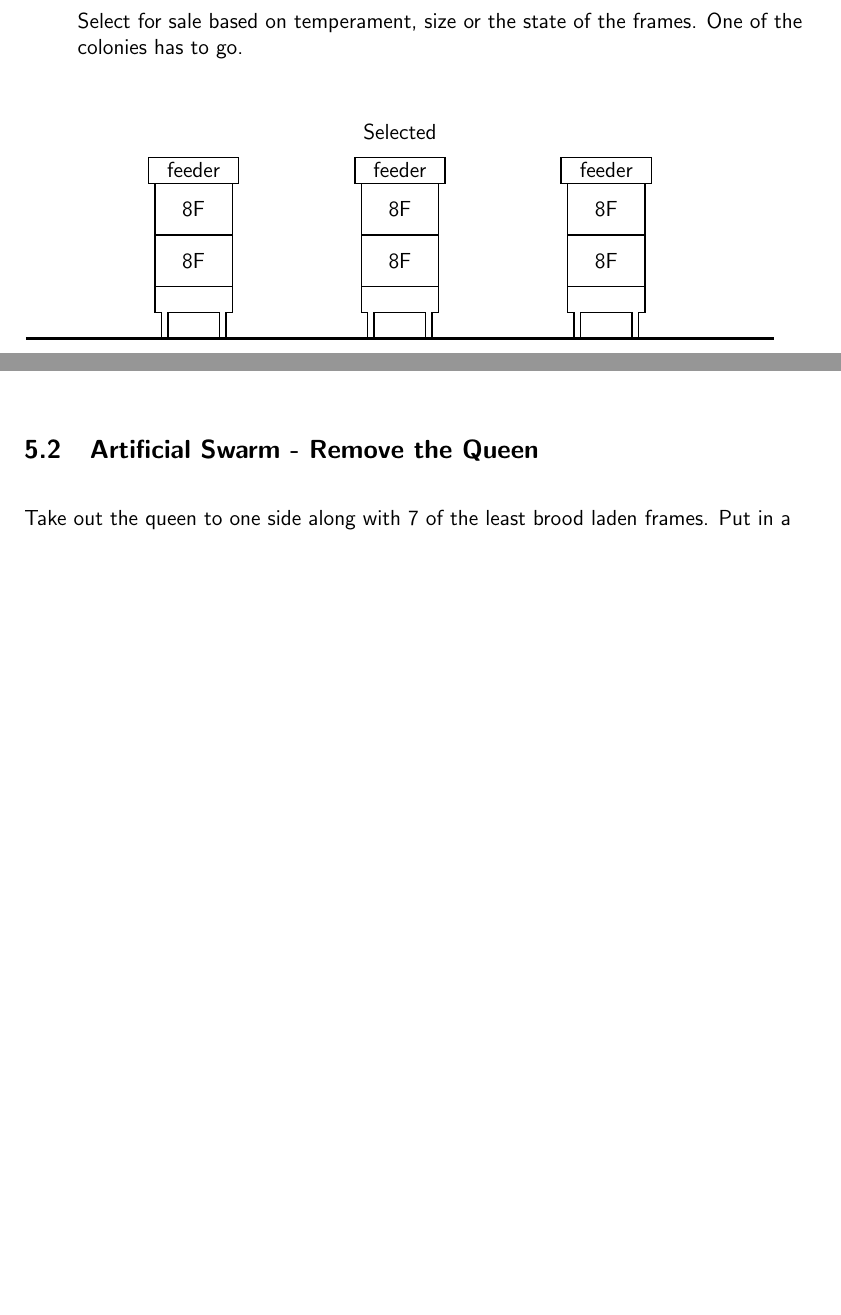
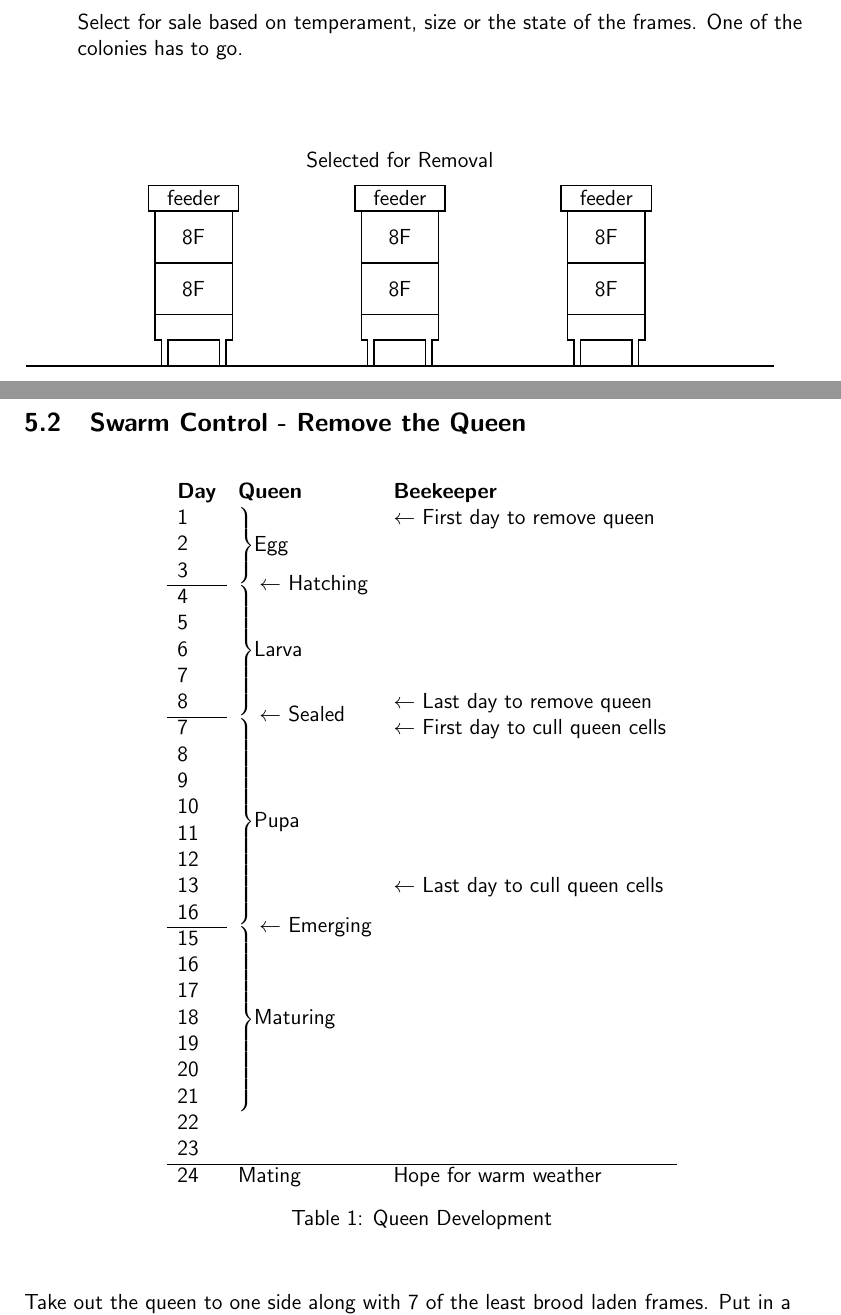
Before and after one commit to joejcollins/rhapsody-angel, a LaTeX document (00beekeeping.tex, which reads BeekeepingBook.cls): two parts of pages 2 and 3 of 5 before the commit and two parts of pages 2 and 4 of 6 after it, joined at a grey line, cut so that both start at the same text, the shorter picture padded with empty space. Compiled offline with pdfLaTeX.

Commit message:
Queen development

```diff
--- a/main.tex
+++ b/00beekeeping.tex
@@ -66,14 +68,13 @@ Minimal equipment
 	One of the colonies has to go.}
 \end{enumerate}
 
-
 \begin{apiary}{Select of removal}
     \path (4,6) pic{roof=feeder};
     \path (4,4) pic{brood=8F};
     \path (4,2) pic{brood=8F};
     \path (4,0) pic{stand};
 
-    \node at (13.5,8) {Selected};
+    \node at (13.5,8) {Selected for Removal};
     \path (12,6) pic{roof=feeder};
     \path (12,4) pic{brood=8F};
     \path (12,2) pic{brood=8F};
@@ -161,7 +160,46 @@ When you do an artificial swarm transfer a single frame of brood.
 Not to “keep her there” but so you can confirm that the queen is still present because she will most likely be on this frame.
 
 
-\subsection{Artificial Swarm - Remove the Queen}
+\subsection{Swarm Control - Remove the Queen}
+
+\begin{table}[H]%
+\begin{center}
+\begin{tabular}{lll}
+{\bf Day} & {\bf Queen} & {\bf Beekeeper} \\
+1 & \rdelim\}{3}{3mm}[Egg] & $\leftarrow$ First day to remove queen \tabularnewline
+2 \tabularnewline
+3 & \multirow{2}{*}{\quad $\leftarrow$ Hatching} &  \tabularnewline
+\cline{1-1}
+4 & \rdelim\}{5}{3mm}[Larva] \tabularnewline
+5 &  & \\
+6 &  & \\
+7 &  & \\
+8 & \multirow{2}{*}{\quad $\leftarrow$ Sealed} & $\leftarrow$ Last day to remove queen \\
+\cline{1-1}
+7 & \rdelim\}{8}{3mm}[Pupa] & $\leftarrow$ First day to cull queen cells \\
+8 &  & \\
+9 &  & \\
+10 &  & \\
+11 &  & \\
+12 &  & \\
+13 &  & $\leftarrow$ Last day to cull queen cells \\
+16 & \multirow{2}{*}{\quad $\leftarrow$ Emerging}  & \\
+\cline{1-1}
+15 &  \rdelim\}{7}{3mm}[Maturing] \\
+16 &  & \\
+17 &  & \\
+18 &  & \\
+19 &  & \\
+20 &  & \\
+21 &  & \\
+22 &  & \\
+23 &  & \\
+\hline
+24 & Mating & Hope for warm weather \\
+\end{tabular}
+\caption{Queen Development}%
+\end{center}
+\end{table}
 
 Take out the queen to one side along with 7 of the least brood laden frames.
 Put in a brood box with two dummy boards.
--- a/BeekeepingBook.cls
+++ b/BeekeepingBook.cls
@@ -21,6 +21,8 @@
 \usetikzlibrary{arrows}
 \RequirePackage{datetime2}
 \RequirePackage{float}
+\RequirePackage{multirow}
+\RequirePackage{bigdelim}
 
 %%
 % Set the font and adjust a few sizes
```
Also changed, not shown: 00beekeeping.tex (12 more changed lines).
